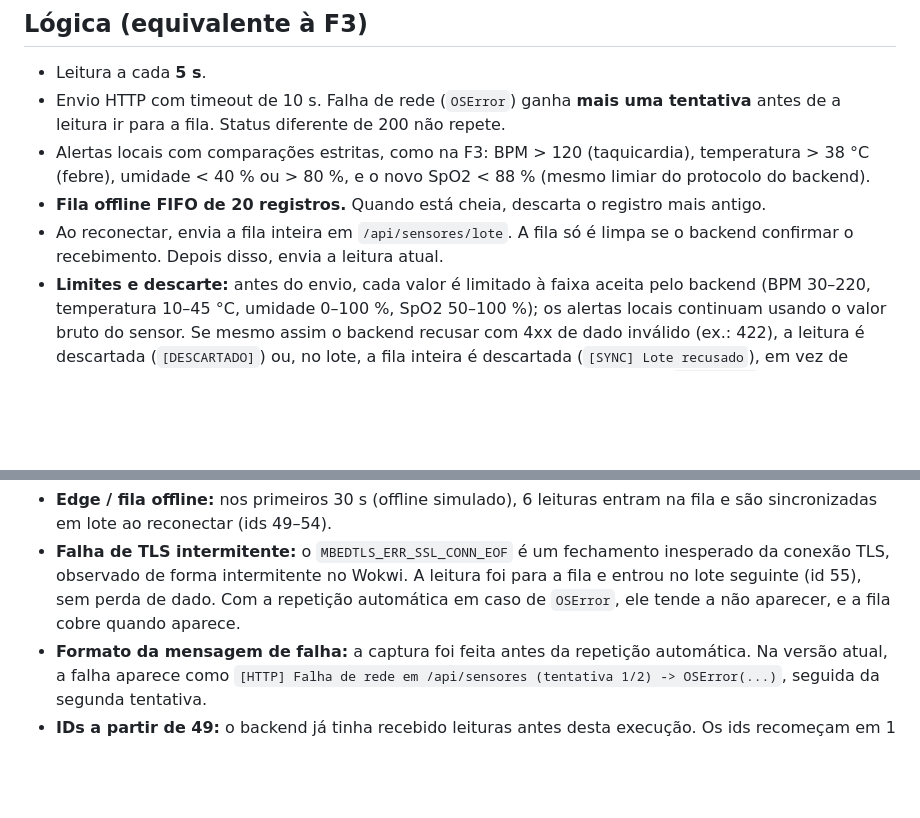
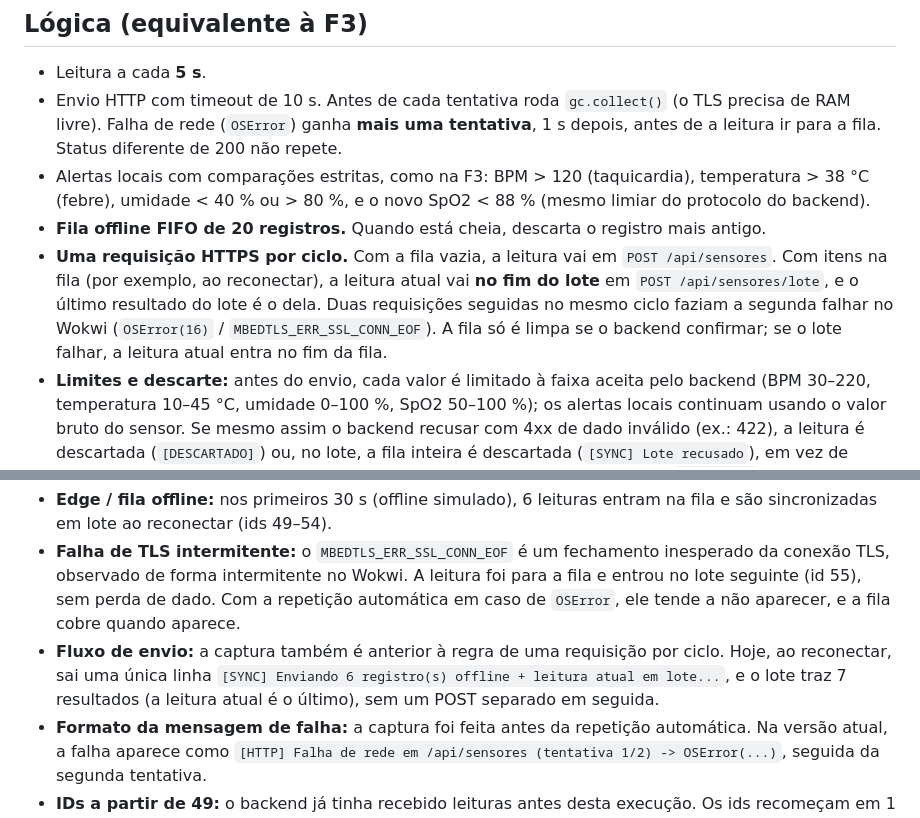
Before and after one commit to JV-004/CardioIA-Fase7, a Markdown page: IoT/README.md, 2 parts joined by grey strips. GitHub-like rendering; blank space fills up the shorter version.

Commit message:
docs(iot): uma requisição por ciclo, gc e pausa entre tentativas
Co-Authored-By: Claude Opus 5.5 <noreply@anthropic.com>

```diff
--- a/IoT/README.md
+++ b/IoT/README.md
@@ -42,10 +42,10 @@ Neste diagrama, todas as ligações usam os nomes corretos (`GND.1`/`GND.2`). Se
 ## Lógica (equivalente à F3)
 
 - Leitura a cada **5 s**.
-- Envio HTTP com timeout de 10 s. Falha de rede (`OSError`) ganha **mais uma tentativa** antes de a leitura ir para a fila. Status diferente de 200 não repete.
+- Envio HTTP com timeout de 10 s. Antes de cada tentativa roda `gc.collect()` (o TLS precisa de RAM livre). Falha de rede (`OSError`) ganha **mais uma tentativa**, 1 s depois, antes de a leitura ir para a fila. Status diferente de 200 não repete.
 - Alertas locais com comparações estritas, como na F3: BPM > 120 (taquicardia), temperatura > 38 °C (febre), umidade < 40 % ou > 80 %, e o novo SpO2 < 88 % (mesmo limiar do protocolo do backend).
 - **Fila offline FIFO de 20 registros.** Quando está cheia, descarta o registro mais antigo.
-- Ao reconectar, envia a fila inteira em `/api/sensores/lote`. A fila só é limpa se o backend confirmar o recebimento. Depois disso, envia a leitura atual.
+- **Uma requisição HTTPS por ciclo.** Com a fila vazia, a leitura vai em `POST /api/sensores`. Com itens na fila (por exemplo, ao reconectar), a leitura atual vai **no fim do lote** em `POST /api/sensores/lote`, e o último resultado do lote é o dela. Duas requisições seguidas no mesmo ciclo faziam a segunda falhar no Wokwi (`OSError(16)` / `MBEDTLS_ERR_SSL_CONN_EOF`). A fila só é limpa se o backend confirmar; se o lote falhar, a leitura atual entra no fim da fila.
 - **Limites e descarte:** antes do envio, cada valor é limitado à faixa aceita pelo backend (BPM 30–220, temperatura 10–45 °C, umidade 0–100 %, SpO2 50–100 %); os alertas locais continuam usando o valor bruto do sensor. Se mesmo assim o backend recusar com 4xx de dado inválido (ex.: 422), a leitura é descartada (`[DESCARTADO]`) ou, no lote, a fila inteira é descartada (`[SYNC] Lote recusado`), em vez de travar a fila para sempre. Falha de rede, 5xx e 4xx temporários (401/403 de `DEVICE_KEY` errada, 408, 429) mantêm a leitura na fila.
 - `SIMULAR_OFFLINE_30S = True`: começa **offline** e alterna online/offline a cada 30 s, como na F3, para a demonstração mostrar a fila enchendo e sendo sincronizada. Com `False`, o dispositivo usa só o estado real do WiFi.
 - Se o DHT22 falhar, a leitura não é enviada, porque o backend exige temperatura.
@@ -118,6 +118,7 @@ O que a captura mostra:
 
 - **Edge / fila offline:** nos primeiros 30 s (offline simulado), 6 leituras entram na fila e são sincronizadas em lote ao reconectar (ids 49–54).
 - **Falha de TLS intermitente:** o `MBEDTLS_ERR_SSL_CONN_EOF` é um fechamento inesperado da conexão TLS, observado de forma intermitente no Wokwi. A leitura foi para a fila e entrou no lote seguinte (id 55), sem perda de dado. Com a repetição automática em caso de `OSError`, ele tende a não aparecer, e a fila cobre quando aparece.
+- **Fluxo de envio:** a captura também é anterior à regra de uma requisição por ciclo. Hoje, ao reconectar, sai uma única linha `[SYNC] Enviando 6 registro(s) offline + leitura atual em lote...`, e o lote traz 7 resultados (a leitura atual é o último), sem um POST separado em seguida.
 - **Formato da mensagem de falha:** a captura foi feita antes da repetição automática. Na versão atual, a falha aparece como `[HTTP] Falha de rede em /api/sensores (tentativa 1/2) -> OSError(...)`, seguida da segunda tentativa.
 - **IDs a partir de 49:** o backend já tinha recebido leituras antes desta execução. Os ids recomeçam em 1 quando o Render reinicia.
 
```
